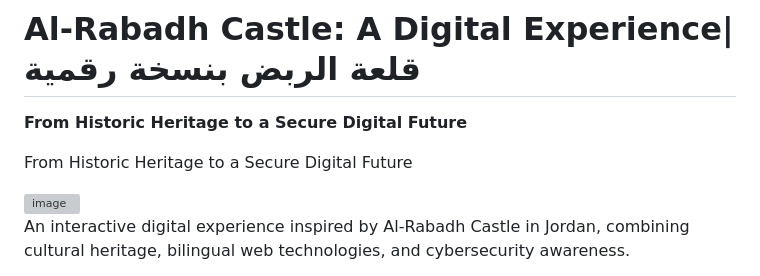
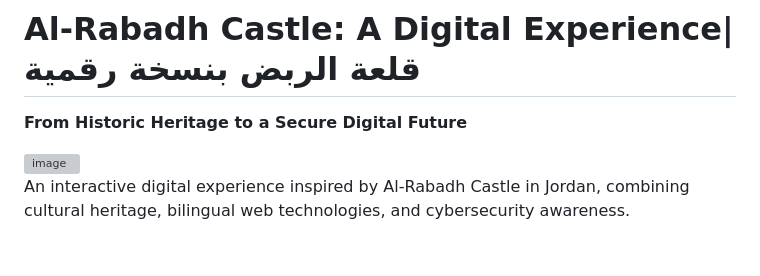
Before and after one commit to AhoodMh3/Rabadh-Digital, a Markdown page: README.md, the part around the change. Drawn GitHub-style; blank space fills up the shorter version; grey boxes are pictures that could not be loaded.

Commit message:
Fix duplicate subtitle in README.md
Removed duplicate subtitle from README.

```diff
--- a/README.md
+++ b/README.md
@@ -2,7 +2,6 @@
 
 **From Historic Heritage to a Secure Digital Future**
 
-From Historic Heritage to a Secure Digital Future
 
 <img width="1331" height="592" alt="image" src="https://github.com/user-attachments/assets/450a2596-24e2-4a26-8f80-835fb1419c23" />
 
```
